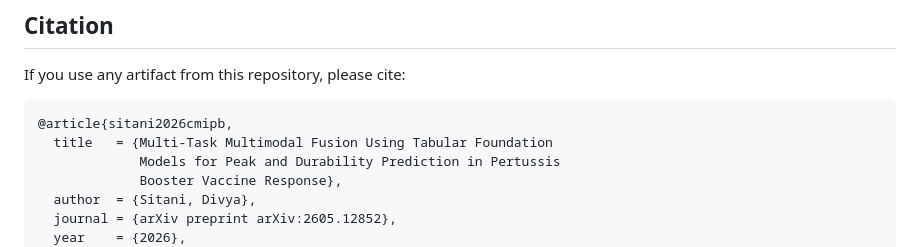
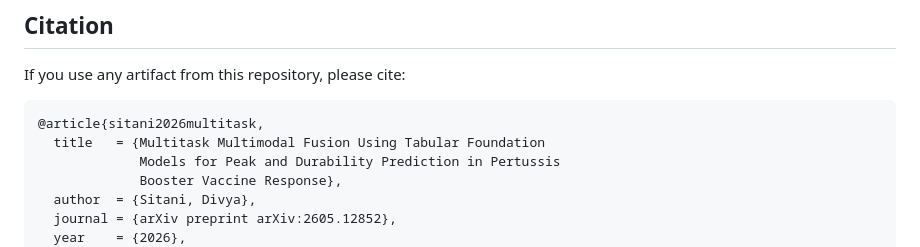
Before and after one commit to Divya1205/cmi-pb-multitask, a Markdown page: README.md, the part around the change. Drawn GitHub-style.

````diff
--- a/README.md
+++ b/README.md
@@ -95,8 +95,8 @@ available from [https://www.cmi-pb.org/](https://www.cmi-pb.org/).
 If you use any artifact from this repository, please cite:
 
 ```bibtex
-@article{sitani2026cmipb,
-  title   = {Multi-Task Multimodal Fusion Using Tabular Foundation
+@article{sitani2026multitask,
+  title   = {Multitask Multimodal Fusion Using Tabular Foundation
              Models for Peak and Durability Prediction in Pertussis
              Booster Vaccine Response},
   author  = {Sitani, Divya},
````
